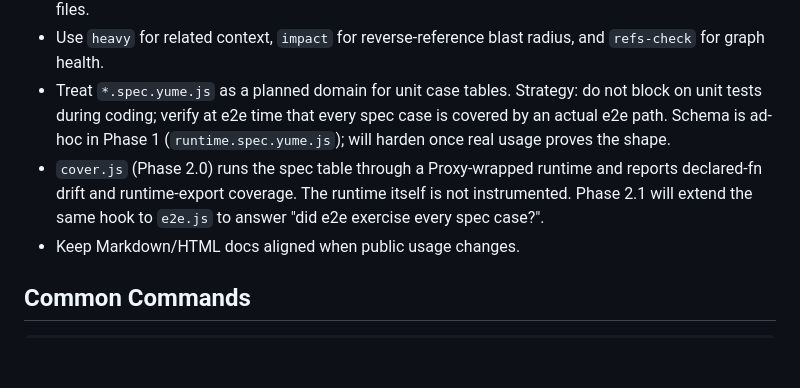
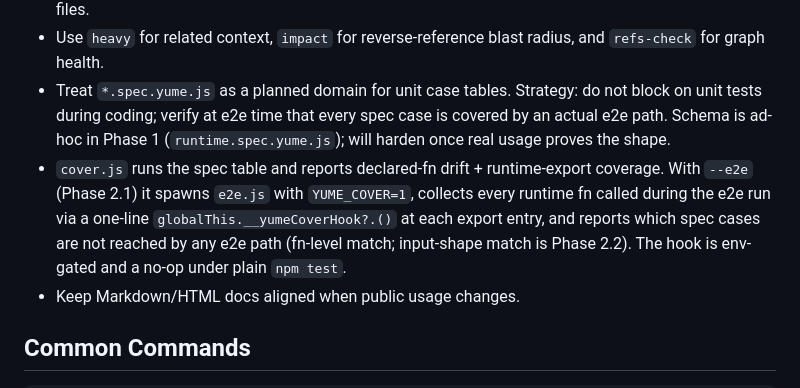
Before and after one commit to AoyamaRito/yume-files, a Markdown page: AGENTS.md, the part around the change. Rendered like a GitHub page; blank space fills up the shorter version.

```diff
--- a/AGENTS.md
+++ b/AGENTS.md
@@ -19,7 +19,7 @@ This repository defines the portable `.yume.js` file format and its zero-depende
 - Use `notes` for mutable intent and commentary. Use `applyId` when one AI operation spans multiple files.
 - Use `heavy` for related context, `impact` for reverse-reference blast radius, and `refs-check` for graph health.
 - Treat `*.spec.yume.js` as a planned domain for unit case tables. Strategy: do not block on unit tests during coding; verify at e2e time that every spec case is covered by an actual e2e path. Schema is ad-hoc in Phase 1 (`runtime.spec.yume.js`); will harden once real usage proves the shape.
-- `cover.js` (Phase 2.0) runs the spec table through a Proxy-wrapped runtime and reports declared-fn drift and runtime-export coverage. The runtime itself is not instrumented. Phase 2.1 will extend the same hook to `e2e.js` to answer "did e2e exercise every spec case?".
+- `cover.js` runs the spec table and reports declared-fn drift + runtime-export coverage. With `--e2e` (Phase 2.1) it spawns `e2e.js` with `YUME_COVER=1`, collects every runtime fn called during the e2e run via a one-line `globalThis.__yumeCoverHook?.()` at each export entry, and reports which spec cases are not reached by any e2e path (fn-level match; input-shape match is Phase 2.2). The hook is env-gated and a no-op under plain `npm test`.
 - Keep Markdown/HTML docs aligned when public usage changes.
 
 ## Common Commands
```
Also changed, not shown: yume-files-handout.md (+31 -21 lines).
